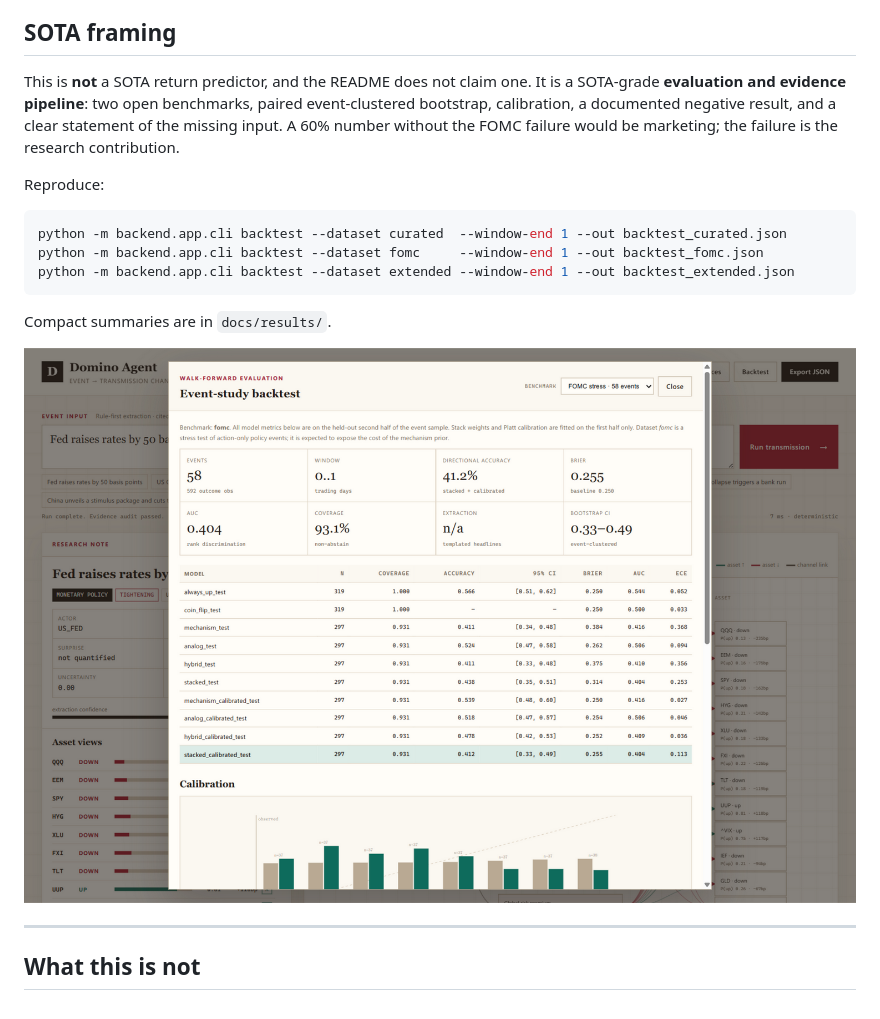
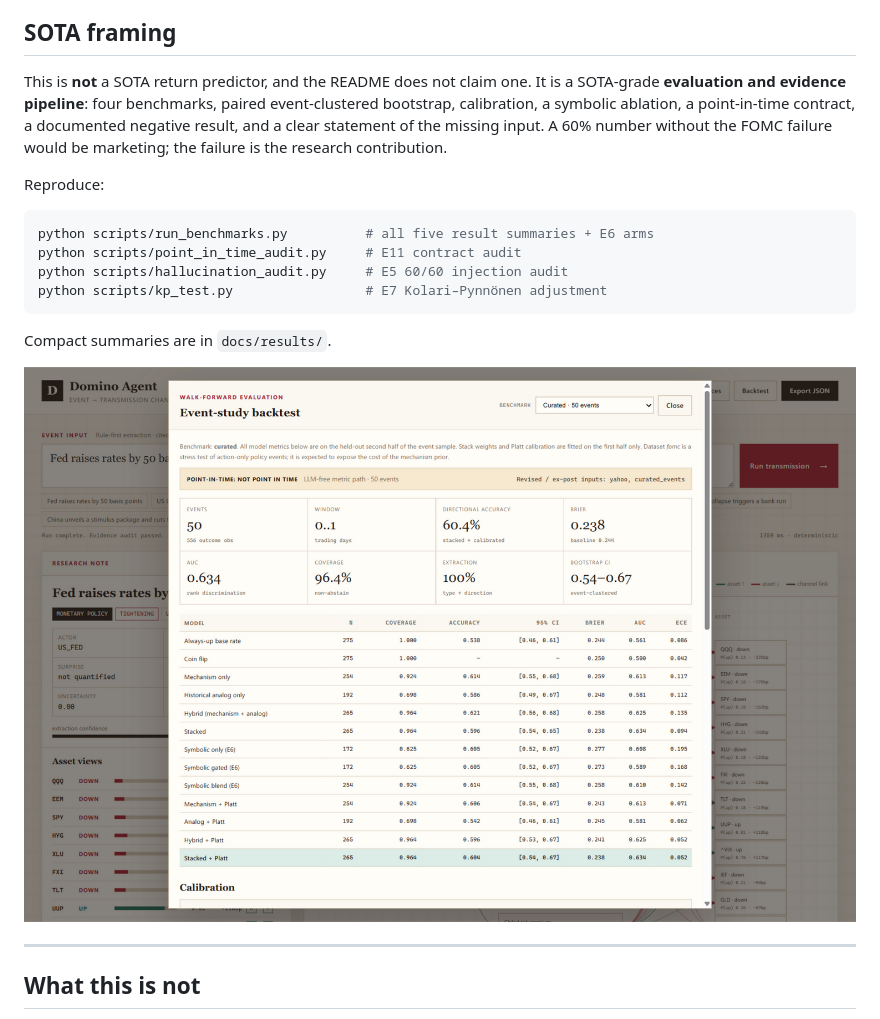
Before and after one commit to Puss-M/Domino-Agent, a Markdown page: README.md, the part around the change. Rendered like a GitHub page; pictures changed too: docs/assets/backtest.png.

Commit message:
docs: refresh screenshots and reproduction commands

````diff
--- a/README.md
+++ b/README.md
@@ -302,14 +302,15 @@ Mixing the two families (92 events) produces no dominant model: base rate 54.1%
 
 ## SOTA framing
 
-This is **not** a SOTA return predictor, and the README does not claim one. It is a SOTA-grade **evaluation and evidence pipeline**: two open benchmarks, paired event-clustered bootstrap, calibration, a documented negative result, and a clear statement of the missing input. A 60% number without the FOMC failure would be marketing; the failure is the research contribution.
+This is **not** a SOTA return predictor, and the README does not claim one. It is a SOTA-grade **evaluation and evidence pipeline**: four benchmarks, paired event-clustered bootstrap, calibration, a symbolic ablation, a point-in-time contract, a documented negative result, and a clear statement of the missing input. A 60% number without the FOMC failure would be marketing; the failure is the research contribution.
 
 Reproduce:
 
 ```bash
-python -m backend.app.cli backtest --dataset curated  --window-end 1 --out backtest_curated.json
-python -m backend.app.cli backtest --dataset fomc     --window-end 1 --out backtest_fomc.json
-python -m backend.app.cli backtest --dataset extended --window-end 1 --out backtest_extended.json
+python scripts/run_benchmarks.py          # all five result summaries + E6 arms
+python scripts/point_in_time_audit.py     # E11 contract audit
+python scripts/hallucination_audit.py     # E5 60/60 injection audit
+python scripts/kp_test.py                 # E7 Kolari–Pynnönen adjustment
 ```
 
 Compact summaries are in `docs/results/`.
````
Also changed, not shown: docs/benchmark.md (+1 -0 lines), docs/data_sources.md (+1 -1 lines), 1 other file.
